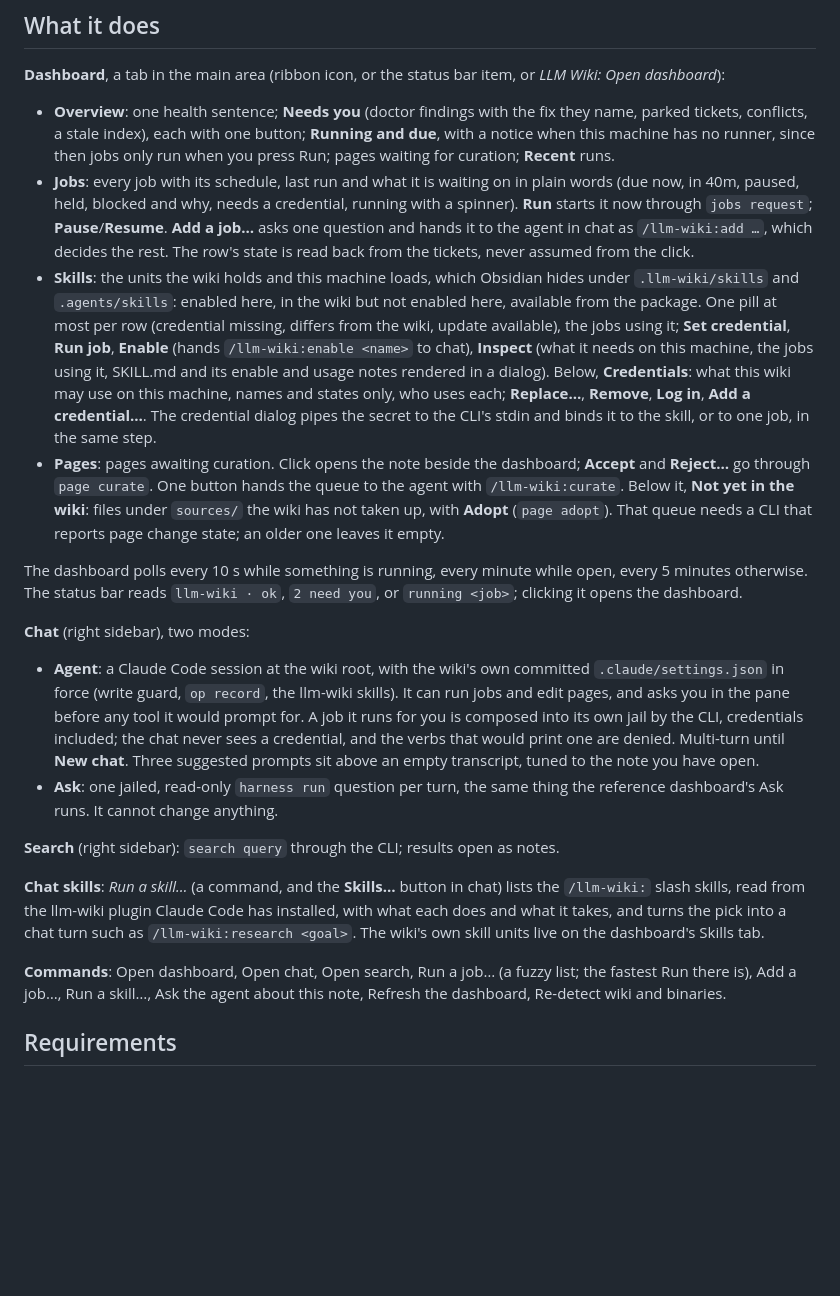
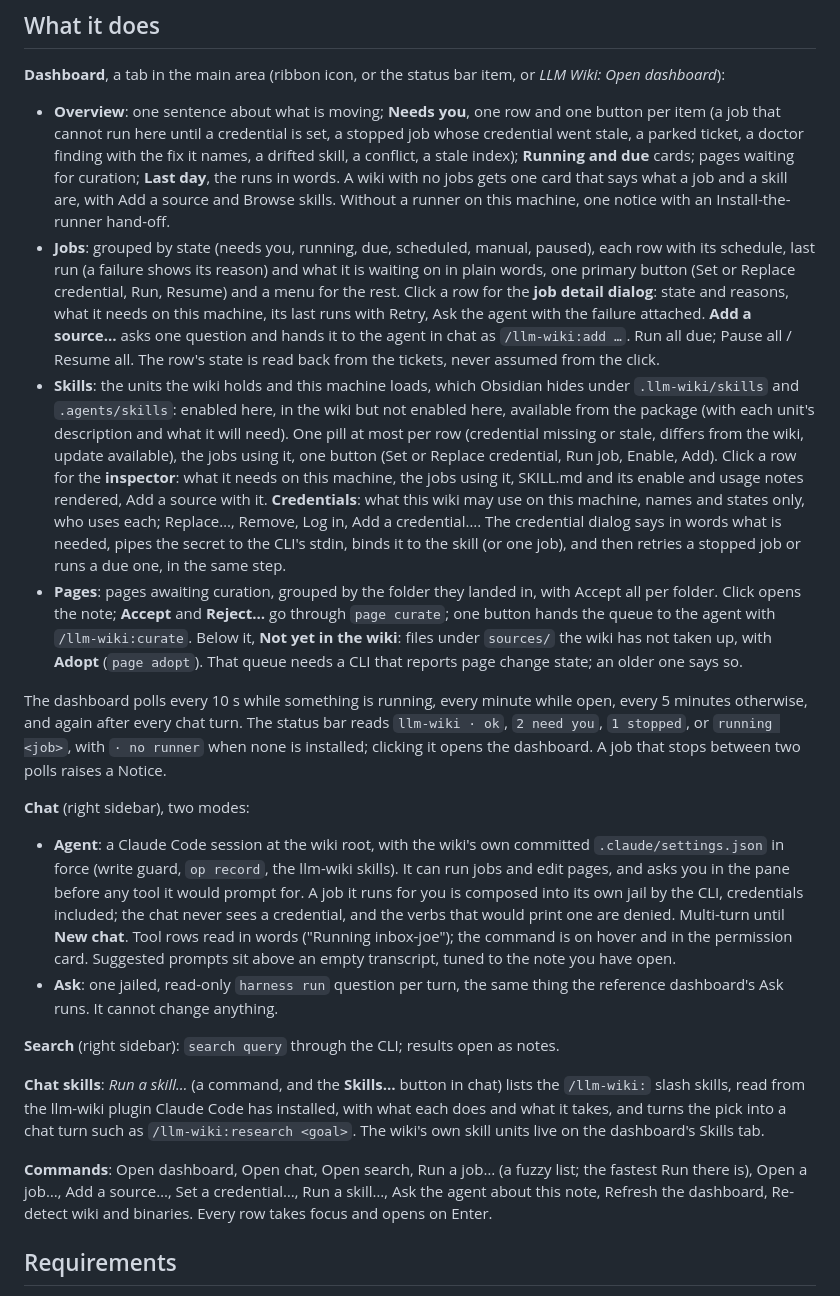
Before and after one commit to llm-wiki-packages/llm-wiki-obsidian-plugin, a Markdown page: README.md, the part around the change. Drawn GitHub-style; blank space fills up the shorter version.

Commit message:
README: what it does, after cycles 2 and 3

```diff
--- a/README.md
+++ b/README.md
@@ -13,38 +13,48 @@ spawns local processes.
 **Dashboard**, a tab in the main area (ribbon icon, or the status bar item, or
 *LLM Wiki: Open dashboard*):
 
-- **Overview**: one health sentence; **Needs you** (doctor findings with the
-  fix they name, parked tickets, conflicts, a stale index), each with one
-  button; **Running and due**, with a notice when this machine has no runner,
-  since then jobs only run when you press Run; pages waiting for curation;
-  **Recent** runs.
-- **Jobs**: every job with its schedule, last run and what it is waiting on in
-  plain words (due now, in 40m, paused, held, blocked and why, needs a
-  credential, running with a spinner). **Run** starts it now through `jobs request`; **Pause**/**Resume**.
-  **Add a job…** asks one question and hands it to the agent in chat as
-  `/llm-wiki:add …`, which decides the rest. The row's state is read back from
-  the tickets, never assumed from the click.
+- **Overview**: one sentence about what is moving; **Needs you**, one row and
+  one button per item (a job that cannot run here until a credential is set,
+  a stopped job whose credential went stale, a parked ticket, a doctor
+  finding with the fix it names, a drifted skill, a conflict, a stale index);
+  **Running and due** cards; pages waiting for curation; **Last day**, the
+  runs in words. A wiki with no jobs gets one card that says what a job and a
+  skill are, with Add a source and Browse skills. Without a runner on this
+  machine, one notice with an Install-the-runner hand-off.
+- **Jobs**: grouped by state (needs you, running, due, scheduled, manual,
+  paused), each row with its schedule, last run (a failure shows its reason)
+  and what it is waiting on in plain words, one primary button (Set or
+  Replace credential, Run, Resume) and a menu for the rest. Click a row for
+  the **job detail dialog**: state and reasons, what it needs on this
+  machine, its last runs with Retry, Ask the agent with the failure attached.
+  **Add a source…** asks one question and hands it to the agent in chat as
+  `/llm-wiki:add …`. Run all due; Pause all / Resume all. The row's state is
+  read back from the tickets, never assumed from the click.
 - **Skills**: the units the wiki holds and this machine loads, which Obsidian
   hides under `.llm-wiki/skills` and `.agents/skills`: enabled here, in the
-  wiki but not enabled here, available from the package. One pill at most per
-  row (credential missing, differs from the wiki, update available), the jobs
-  using it; **Set credential**, **Run job**, **Enable** (hands
-  `/llm-wiki:enable <name>` to chat), **Inspect** (what it needs on this
-  machine, the jobs using it, SKILL.md and its enable and usage notes rendered
-  in a dialog). Below, **Credentials**: what this wiki may use on this machine,
-  names and states only, who uses each; **Replace…**, **Remove**, **Log in**,
-  **Add a credential…**. The credential dialog pipes the secret to the CLI's
-  stdin and binds it to the skill, or to one job, in the same step.
-- **Pages**: pages awaiting curation. Click opens the note beside the
-  dashboard; **Accept** and **Reject…** go through `page curate`. One button
-  hands the queue to the agent with `/llm-wiki:curate`. Below it, **Not yet in
-  the wiki**: files under `sources/` the wiki has not taken up, with **Adopt**
-  (`page adopt`). That queue needs a CLI that reports page change state; an
-  older one leaves it empty.
+  wiki but not enabled here, available from the package (with each unit's
+  description and what it will need). One pill at most per row (credential
+  missing or stale, differs from the wiki, update available), the jobs using
+  it, one button (Set or Replace credential, Run job, Enable, Add). Click a
+  row for the **inspector**: what it needs on this machine, the jobs using it,
+  SKILL.md and its enable and usage notes rendered, Add a source with it.
+  **Credentials**: what this wiki may use on this machine, names and states
+  only, who uses each; Replace…, Remove, Log in, Add a credential…. The
+  credential dialog says in words what is needed, pipes the secret to the
+  CLI's stdin, binds it to the skill (or one job), and then retries a stopped
+  job or runs a due one, in the same step.
+- **Pages**: pages awaiting curation, grouped by the folder they landed in,
+  with Accept all per folder. Click opens the note; **Accept** and
+  **Reject…** go through `page curate`; one button hands the queue to the
+  agent with `/llm-wiki:curate`. Below it, **Not yet in the wiki**: files
+  under `sources/` the wiki has not taken up, with **Adopt** (`page adopt`).
+  That queue needs a CLI that reports page change state; an older one says so.
 
 The dashboard polls every 10 s while something is running, every minute while
-open, every 5 minutes otherwise. The status bar reads `llm-wiki · ok`,
-`2 need you`, or `running <job>`; clicking it opens the dashboard.
+open, every 5 minutes otherwise, and again after every chat turn. The status
+bar reads `llm-wiki · ok`, `2 need you`, `1 stopped`, or `running <job>`, with
+`· no runner` when none is installed; clicking it opens the dashboard. A job
+that stops between two polls raises a Notice.
 
 **Chat** (right sidebar), two modes:
 
@@ -54,8 +64,9 @@ open, every 5 minutes otherwise. The status bar reads `llm-wiki · ok`,
   before any tool it would prompt for. A job it runs for you is composed into
   its own jail by the CLI, credentials included; the chat never sees a
   credential, and the verbs that would print one are denied. Multi-turn until
-  **New chat**. Three suggested prompts sit above an empty transcript, tuned to
-  the note you have open.
+  **New chat**. Tool rows read in words ("Running inbox-joe"); the command is
+  on hover and in the permission card. Suggested prompts sit above an empty
+  transcript, tuned to the note you have open.
 - **Ask**: one jailed, read-only `harness run` question per turn, the same thing
   the reference dashboard's Ask runs. It cannot change anything.
 
@@ -68,8 +79,9 @@ a chat turn such as `/llm-wiki:research <goal>`. The wiki's own skill units
 live on the dashboard's Skills tab.
 
 **Commands**: Open dashboard, Open chat, Open search, Run a job… (a fuzzy list;
-the fastest Run there is), Add a job…, Run a skill…, Ask the agent about this
-note, Refresh the dashboard, Re-detect wiki and binaries.
+the fastest Run there is), Open a job…, Add a source…, Set a credential…, Run a
+skill…, Ask the agent about this note, Refresh the dashboard, Re-detect wiki
+and binaries. Every row takes focus and opens on Enter.
 
 ## Requirements
 
```
